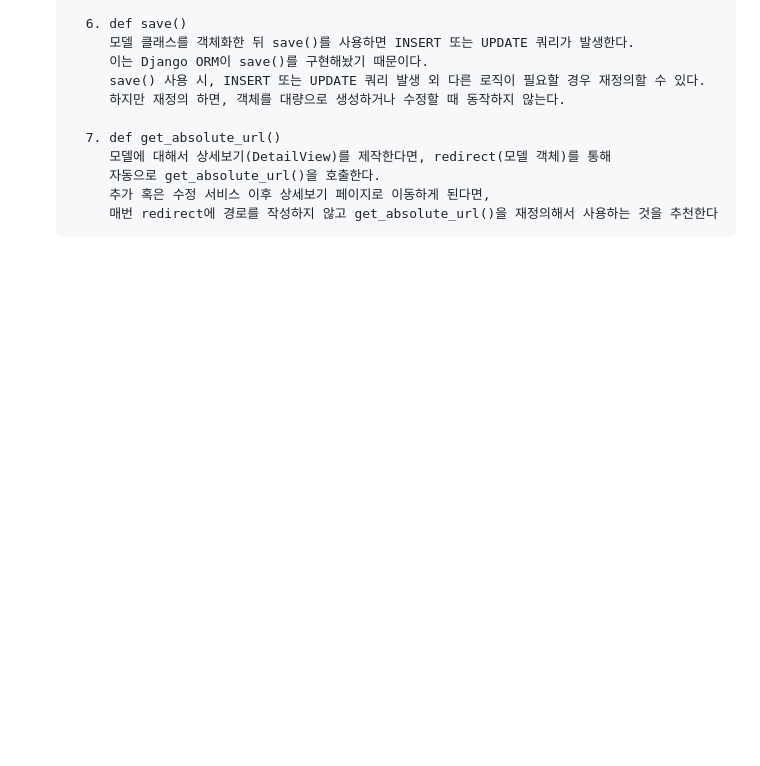
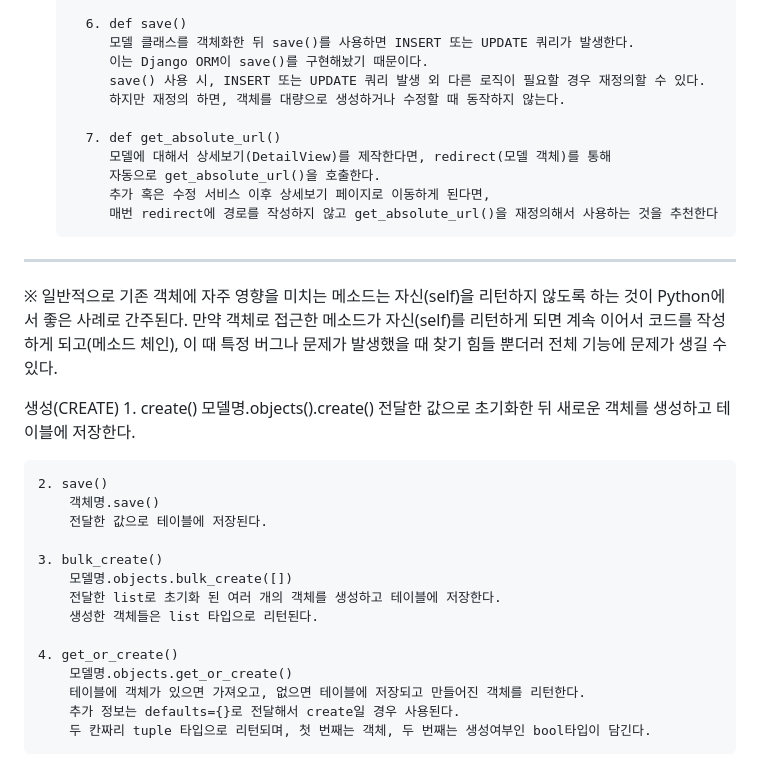
Before and after one commit to KingGodSubin/study-django, a Markdown page: README.md, the part around one of its changes. GitHub-like rendering; blank space fills up the shorter version.

```diff
--- a/README.md
+++ b/README.md
@@ -165,3 +165,31 @@
 		   자동으로 get_absolute_url()을 호출한다.
 		   추가 혹은 수정 서비스 이후 상세보기 페이지로 이동하게 된다면,
 		   매번 redirect에 경로를 작성하지 않고 get_absolute_url()을 재정의해서 사용하는 것을 추천한다
+
+<hr/>
+
+※  일반적으로 기존 객체에 자주 영향을 미치는 메소드는 자신(self)을 리턴하지 않도록 하는 것이
+    Python에서 좋은 사례로 간주된다. 만약 객체로 접근한 메소드가 자신(self)를 리턴하게 되면
+    계속 이어서 코드를 작성하게 되고(메소드 체인), 이 때 특정 버그나 문제가 발생했을 때
+    찾기 힘들 뿐더러 전체 기능에 문제가 생길 수 있다.
+
+생성(CREATE)
+	1. create()
+		모델명.objects().create()
+		전달한 값으로 초기화한 뒤 새로운 객체를 생성하고 테이블에 저장한다.
+
+	2. save()
+		객체명.save()
+		전달한 값으로 테이블에 저장된다.
+
+	3. bulk_create()
+		모델명.objects.bulk_create([])
+		전달한 list로 초기화 된 여러 개의 객체를 생성하고 테이블에 저장한다.
+		생성한 객체들은 list 타입으로 리턴된다.
+
+	4. get_or_create()
+		모델명.objects.get_or_create()
+		테이블에 객체가 있으면 가져오고, 없으면 테이블에 저장되고 만들어진 객체를 리턴한다.
+		추가 정보는 defaults={}로 전달해서 create일 경우 사용된다.
+		두 칸짜리 tuple 타입으로 리턴되며, 첫 번째는 객체, 두 번째는 생성여부인 bool타입이 담긴다.
+
```
Also changed, not shown: other parts of README.md (+87 -0 lines).
